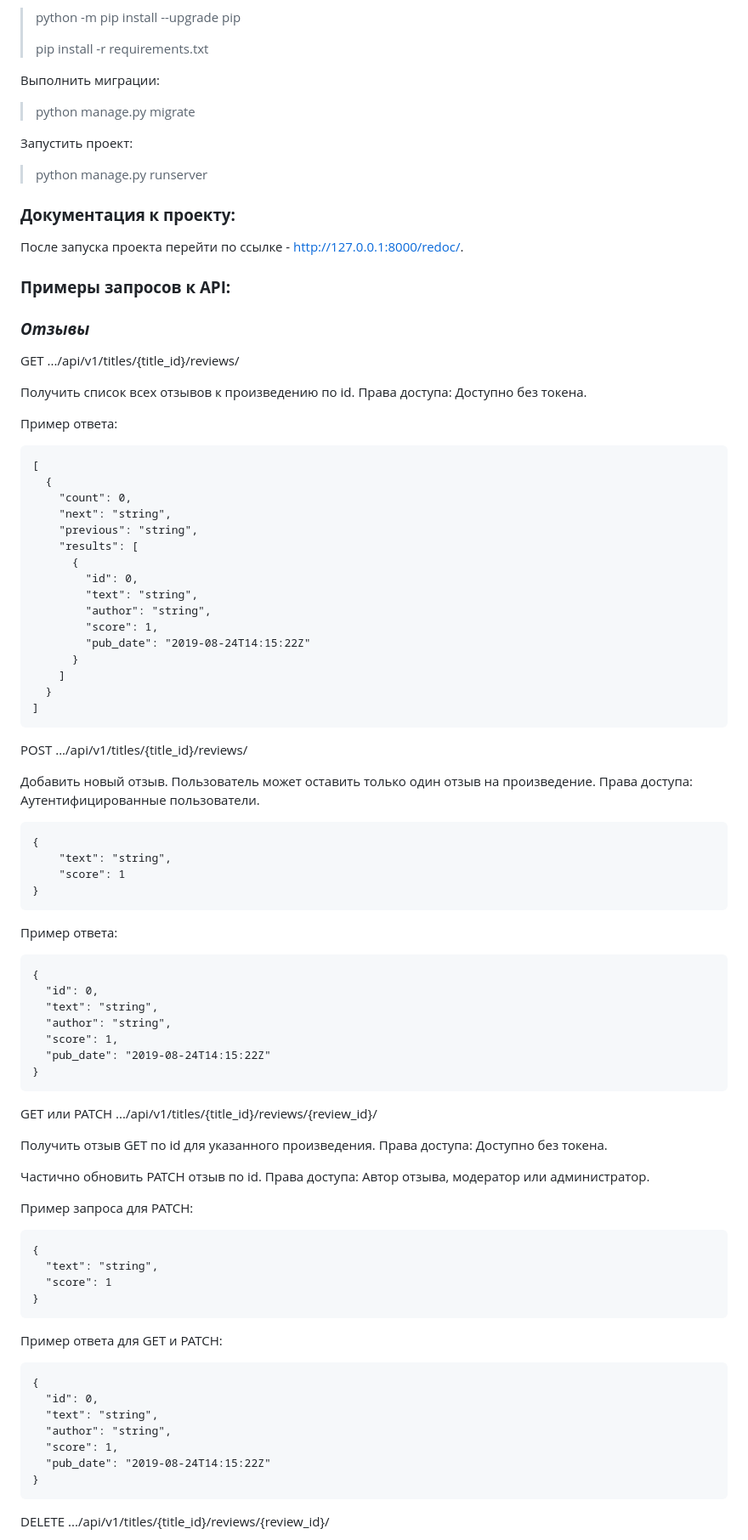
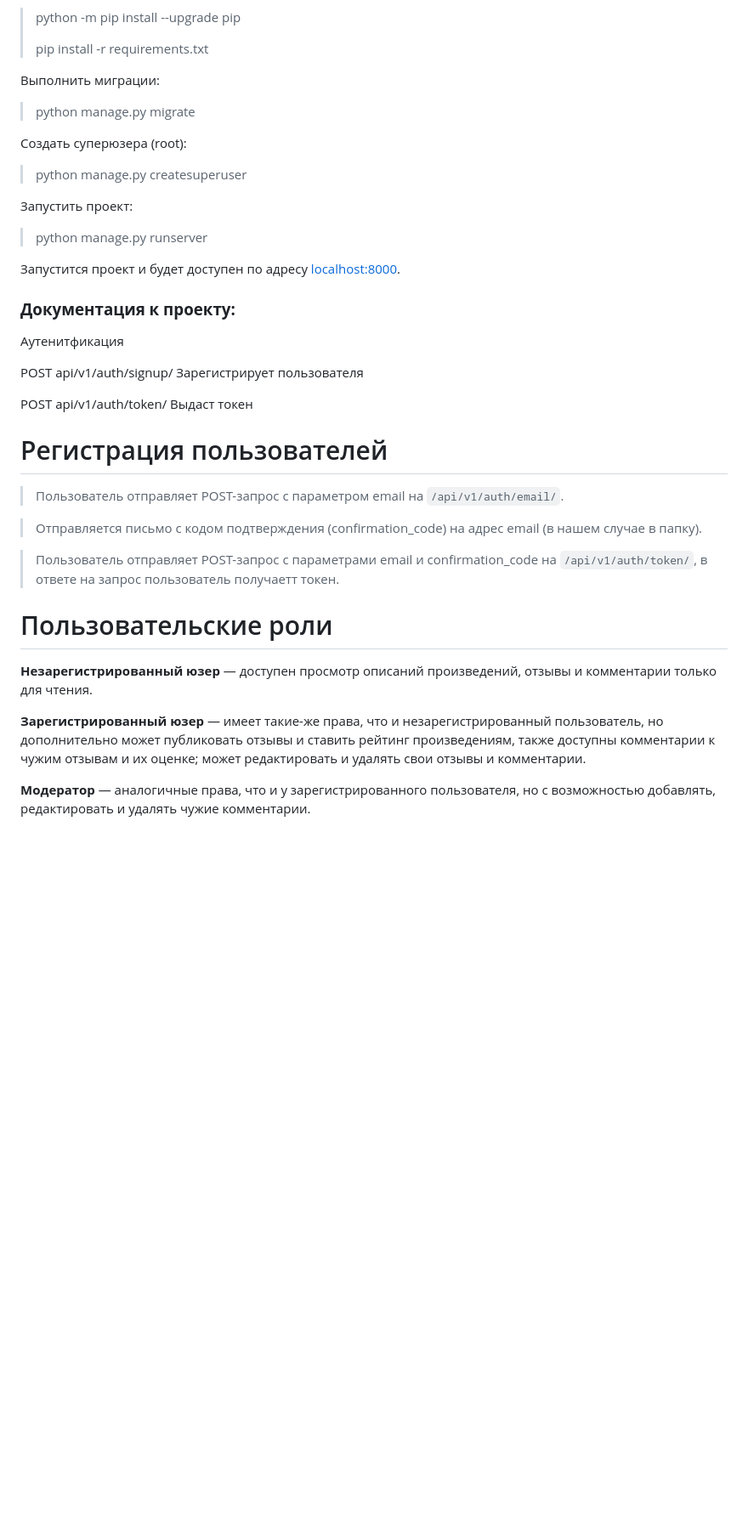
Before and after one commit to katekatekatem/api_yamdb, a Markdown page: README.md, the part around one of its changes. Shown at 85% size. GitHub-like rendering; blank space fills up the shorter version.

Commit message:
Sinkov/Review 2

````diff
--- a/README.md
+++ b/README.md
@@ -43,92 +43,35 @@ Cоздать и активировать виртуальное окружен
 
 > python manage.py migrate
 
+Создать суперюзера (root):
+
+> python manage.py createsuperuser
+
 Запустить проект:
 
 > python manage.py runserver
 
+Запустится проект и будет доступен по адресу [localhost:8000](http://localhost:8000/).
+
 ### **Документация к проекту:**
 
-После запуска проекта перейти по ссылке - http://127.0.0.1:8000/redoc/.
+Аутенитфикация
 
-### **Примеры запросов к API:**
+POST api/v1/auth/signup/ Зарегистрирует пользователя
 
-### ***Отзывы***
+POST api/v1/auth/token/ Выдаст токен
 
-GET .../api/v1/titles/{title_id}/reviews/
+# Регистрация пользователей
+> Пользователь отправляет POST-запрос с параметром email на `/api/v1/auth/email/`.
 
-Получить список всех отзывов к произведению по id. Права доступа: Доступно без токена.
+> Отправляется письмо с кодом подтверждения (confirmation_code) на адрес email (в нашем случае в папку).
 
-Пример ответа:
+> Пользователь отправляет POST-запрос с параметрами email и confirmation_code на `/api/v1/auth/token/`, в ответе на запрос пользователь получаетт токен.
 
-```
-[
-  {
-    "count": 0,
-    "next": "string",
-    "previous": "string",
-    "results": [
-      {
-        "id": 0,
-        "text": "string",
-        "author": "string",
-        "score": 1,
-        "pub_date": "2019-08-24T14:15:22Z"
-      }
-    ]
-  }
-]
-```
+# Пользовательские роли
+**Незарегистрированный юзер** — доступен просмотр описаний произведений, отзывы и комментарии только для чтения.
 
-POST .../api/v1/titles/{title_id}/reviews/
+**Зарегистрированный юзер** — имеет такие-же права, что и незарегистрированный пользователь, но дополнительно может публиковать отзывы и ставить рейтинг произведениям, также доступны комментарии к чужим отзывам и их оценке; может редактировать и удалять свои отзывы и комментарии.
 
-Добавить новый отзыв. Пользователь может оставить только один отзыв на произведение. Права доступа: Аутентифицированные пользователи.
+**Модератор** — аналогичные права, что и у зарегистрированного пользователя, но с возможностью добавлять, редактировать и удалять чужие комментарии.
 
-```
-{
-    "text": "string",
-    "score": 1
-}
-```
-
-Пример ответа:
-
-```
-{
-  "id": 0,
-  "text": "string",
-  "author": "string",
-  "score": 1,
-  "pub_date": "2019-08-24T14:15:22Z"
-}
-```
-
-GET или PATCH .../api/v1/titles/{title_id}/reviews/{review_id}/
-
-Получить отзыв GET по id для указанного произведения. Права доступа: Доступно без токена.
-
-Частично обновить PATCH отзыв по id. Права доступа: Автор отзыва, модератор или администратор.
-
-Пример запроса для PATCH:
-
-```
-{
-  "text": "string",
-  "score": 1
-}
-```
-
-Пример ответа для GET и PATCH:
-
-```
-{
-  "id": 0,
-  "text": "string",
-  "author": "string",
-  "score": 1,
-  "pub_date": "2019-08-24T14:15:22Z"
-}
-```
-
-DELETE .../api/v1/titles/{title_id}/reviews/{review_id}/
-
````
Also changed, not shown: other parts of README.md (+1 -77 lines).
